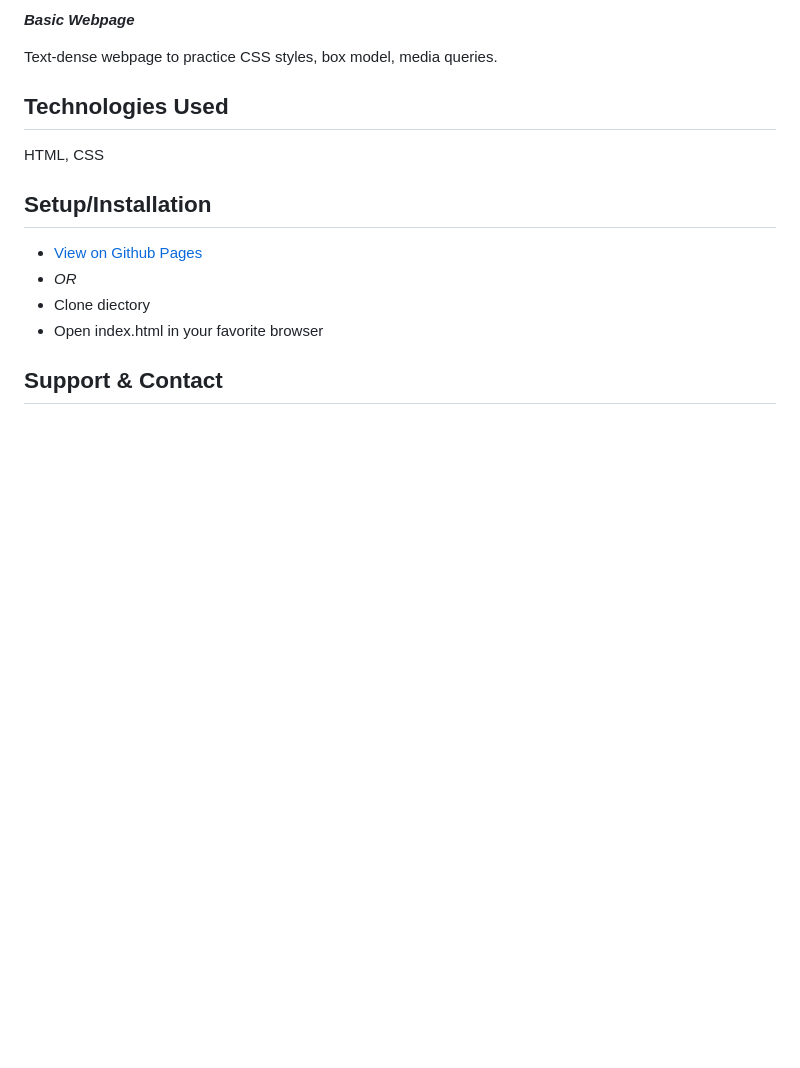
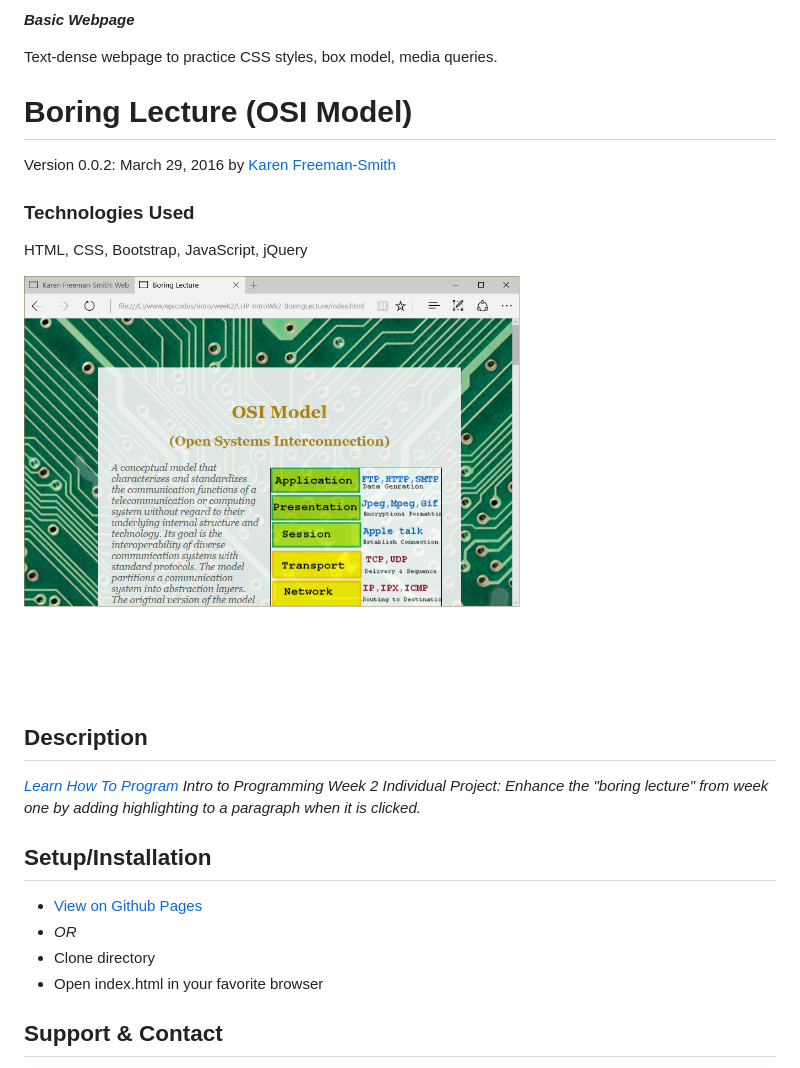
Before and after one commit to karenfreemansmith/LHP-IntroWk2-BoringLecture, a Markdown page: README.md, the part around the change printed below. Drawn GitHub-style; pictures changed too: screenshot.png (added); blank space fills up the shorter version.

Commit message:
cleanup project directory and README

```diff
--- a/README.md
+++ b/README.md
@@ -10,7 +10,16 @@ __*Basic Webpage*__
 
 Text-dense webpage to practice CSS styles, box model, media queries.
 
-## Technologies Used
-HTML, CSS
+# Boring Lecture (OSI Model)
+Version 0.0.2: March 29, 2016
+by [Karen Freeman-Smith](https://karenfreemansmith.github.io)
+
+### Technologies Used
+HTML, CSS, Bootstrap, JavaScript, jQuery
+
+![screenshot of project running](screenshot.png)
+
+## Description
+*[Learn How To Program](http://learnhowtoprogram.com) Intro to Programming Week 2 Individual Project: Enhance the "boring lecture" from week one by adding highlighting to a paragraph when it is clicked.*
 
 ## Setup/Installation
@@ -18,5 +27,5 @@ HTML, CSS
 * _OR_
-* Clone diectory
+* Clone directory
 * Open index.html in your favorite browser
 
 ## Support & Contact
```
Also changed, not shown: other parts of README.md (+1 -1 lines).
